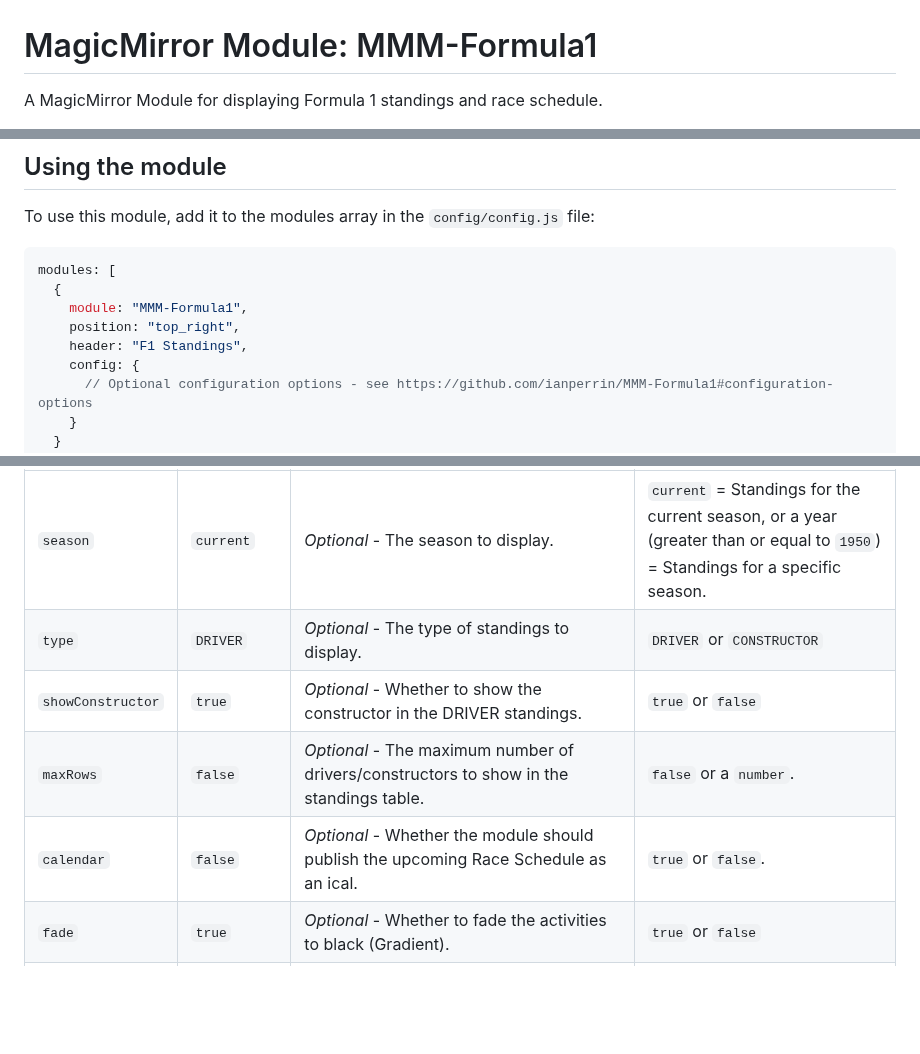
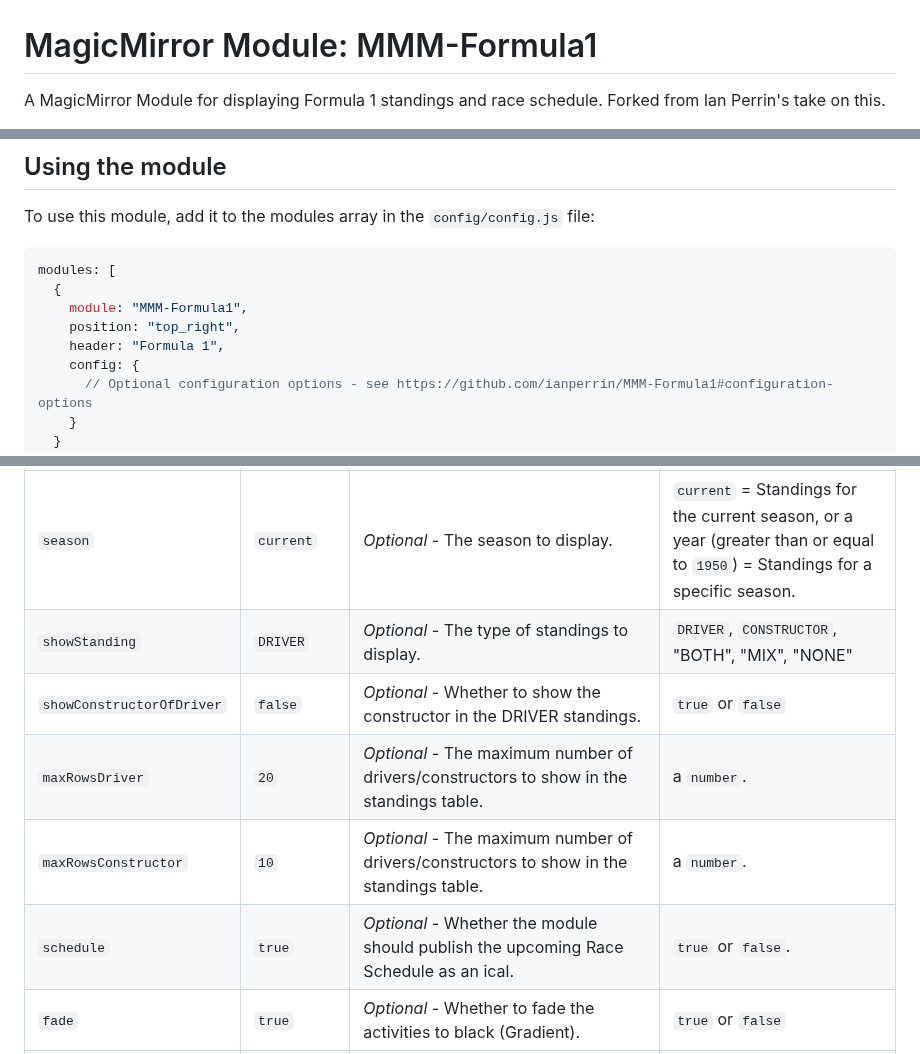
Before and after one commit to ianperrin/MMM-Formula1, a Markdown page: README.md, 3 parts joined by grey strips. GitHub-like rendering; blank space fills up the shorter version.

```diff
--- a/README.md
+++ b/README.md
@@ -1,5 +1,6 @@
 # MagicMirror Module: MMM-Formula1
 
 A MagicMirror Module for displaying Formula 1 standings and race schedule.
+Forked from Ian Perrin's take on this.
 
 [![Platform](https://img.shields.io/badge/platform-MagicMirror-informational)](https://MagicMirror.builders)
@@ -78,7 +82,7 @@ modules: [
   {
     module: "MMM-Formula1",
     position: "top_right",
-    header: "F1 Standings",
+    header: "Formula 1",
     config: {
       // Optional configuration options - see https://github.com/ianperrin/MMM-Formula1#configuration-options
     }
@@ -93,10 +97,11 @@ The following properties can be configured:
 | **Option**        | **Default**            | **Description**                                                                                                                                                                    | **Possible Values**                                                                                                          |
 | ----------------- | ---------------------- | ---------------------------------------------------------------------------------------------------------------------------------------------------------------------------------- | ---------------------------------------------------------------------------------------------------------------------------- |
 | `season`          | `current`              | _Optional_ - The season to display.                                                                                                                                                | `current` = Standings for the current season, or a year (greater than or equal to `1950`) = Standings for a specific season. |
-| `type`            | `DRIVER`               | _Optional_ - The type of standings to display.                                                                                                                                     | `DRIVER` or `CONSTRUCTOR`                                                                                                    |
-| `showConstructor` | `true`                 | _Optional_ - Whether to show the constructor in the DRIVER standings.                                                                                                              | `true` or `false`                                                                                                            |
-| `maxRows`         | `false`                | _Optional_ - The maximum number of drivers/constructors to show in the standings table.                                                                                            | `false` or a `number`.                                                                                                       |
-| `calendar`        | `false`                | _Optional_ - Whether the module should publish the upcoming Race Schedule as an ical.                                                                                              | `true` or `false`.                                                                                                           |
+| `showStanding`            | `DRIVER`               | _Optional_ - The type of standings to display.                                                                                                                                     | `DRIVER`, `CONSTRUCTOR`, "BOTH", "MIX", "NONE"                                                                                                    |
+| `showConstructorOfDriver` | `false`                 | _Optional_ - Whether to show the constructor in the DRIVER standings.                                                                                                              | `true` or `false`                                                                                                            |
+| `maxRowsDriver`         | `20`                | _Optional_ - The maximum number of drivers/constructors to show in the standings table.                                                                                            | a `number`.                                                                                                       |
+| `maxRowsConstructor`         | `10`                | _Optional_ - The maximum number of drivers/constructors to show in the standings table.                                                                                            | a `number`.                                                                                                       |
+| `schedule`        | `true`                | _Optional_ - Whether the module should publish the upcoming Race Schedule as an ical.                                                                                              | `true` or `false`.                                                                                                           |
 | `fade`            | `true`                 | _Optional_ - Whether to fade the activities to black (Gradient).                                                                                                                   | `true` or `false`                                                                                                            |
 | `fadePoint`       | `0.4`                  | _Optional_ - Where to start fade?                                                                                                                                                  | `0` (top of the list) - `1` (bottom of list)                                                                                 |
 | `reloadInterval`  | `1800000` (30 minutes) | _Optional_ - How often does the data needs to be reloaded from the API? (Milliseconds). See the [Terms & Conditions](http://ergast.com/mrd/terms/) for responsible use of the API. | `7500` - `86400000`                                                                                                          |
```
Also changed, not shown: other parts of README.md (+17 -41 lines).
